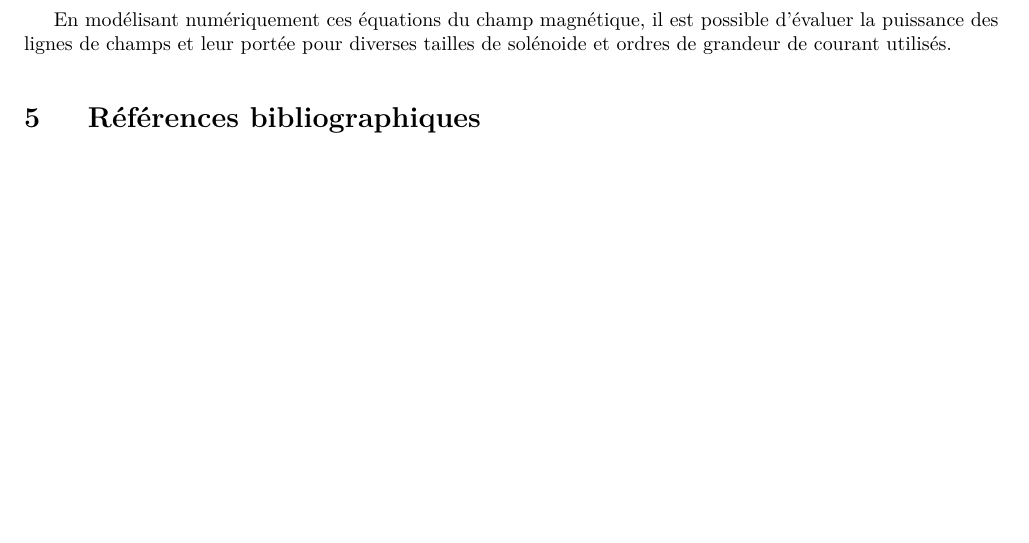
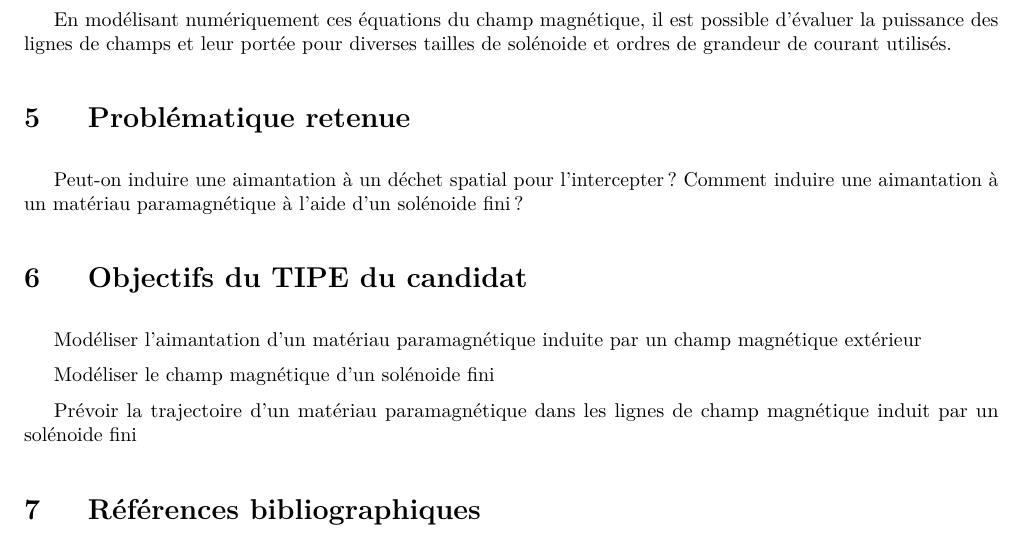
Before and after one commit to grybouilli/TIPE-Debris-spatiaux-2020-2021, a LaTeX document (tex/mcot/biblio_commune.tex, which reads tex/mcot/global.sty): part of page 2 of 2, cut so that both start at the same text, the shorter picture padded with empty space. Compiled offline with pdfLaTeX.

Commit message:
fin mcot

```diff
--- a/tex/mcot/biblio_commune.tex
+++ b/tex/mcot/biblio_commune.tex
@@ -50,6 +50,17 @@ Il s'agit donc d'évaluer l'aimantation que l'on peut induire dans un matériau
 Il faut alors également imaginer un moyen de produire un champ magnétique extérieur assez puissant pour induire une telle aimantation. Un des outils les plus répandus à cet effet est le solénoide fini traversé par un courant de plus ou moins grande intensité \cite{Solenoide}. Il faut alors étudier les équations qui régissent le champ induit par un tel dispositif en prenant en compte les effets de bord habituellement négligés dans des approches simplifiées comme celle du solénoide infini.
 
 En modélisant numériquement ces équations du champ magnétique, il est possible d'évaluer la puissance des lignes de champs et leur portée pour diverses tailles de solénoide et ordres de grandeur de courant utilisés.
+
+\section{Problématique retenue}
+Peut-on induire une aimantation à un déchet spatial pour l'intercepter? Comment induire une aimantation à un matériau paramagnétique à l'aide d'un solénoide fini?
+
+\section{Objectifs du TIPE du candidat}
+Modéliser l'aimantation d'un matériau paramagnétique induite par un champ magnétique extérieur
+
+Modéliser le champ magnétique d'un solénoide fini
+
+Prévoir la trajectoire d'un matériau paramagnétique dans les lignes de champ magnétique induit par un solénoide fini
+
 \section{Références bibliographiques}
 \begin{thebibliography}{11}
 \bibitem[1]{Kurz1}
--- a/tex/mcot/global.sty
+++ b/tex/mcot/global.sty
@@ -38,7 +38,8 @@
 % style entête et bas de page
 \pagestyle{fancy}
 \fancyhf{}
-\rhead{\rightmark}
+\rhead{MCOT}
+\lhead{Nicolas GRY}
 \renewcommand{\headrulewidth}{2pt}
 \renewcommand{\footrulewidth}{1pt}
 
```
Also changed, not shown: tex/mcot/pdf/Nicolas_GRY_MCOT.pdf (added), tex/mcot/pdf/biblio_commune.pdf (deleted).
